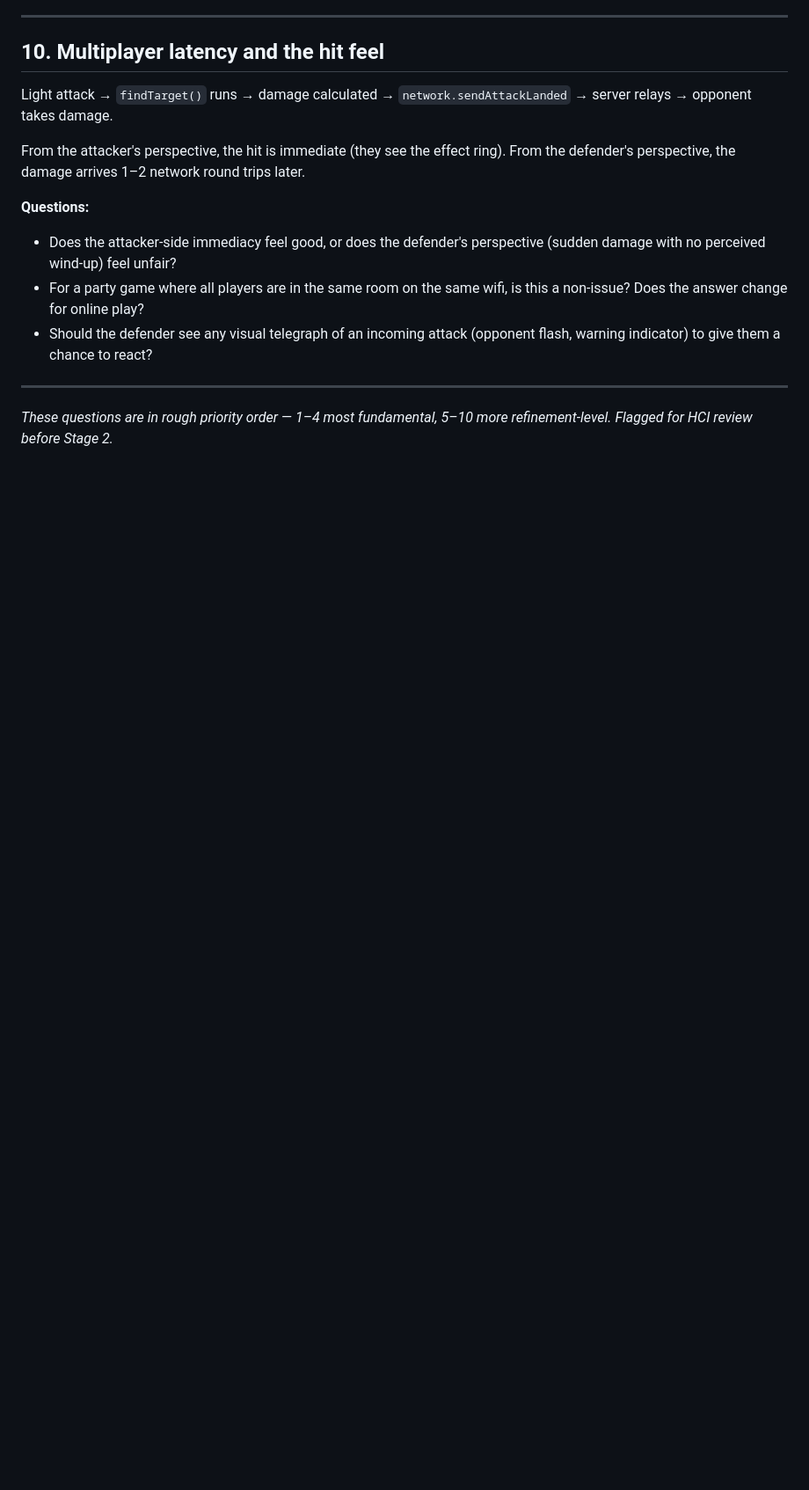
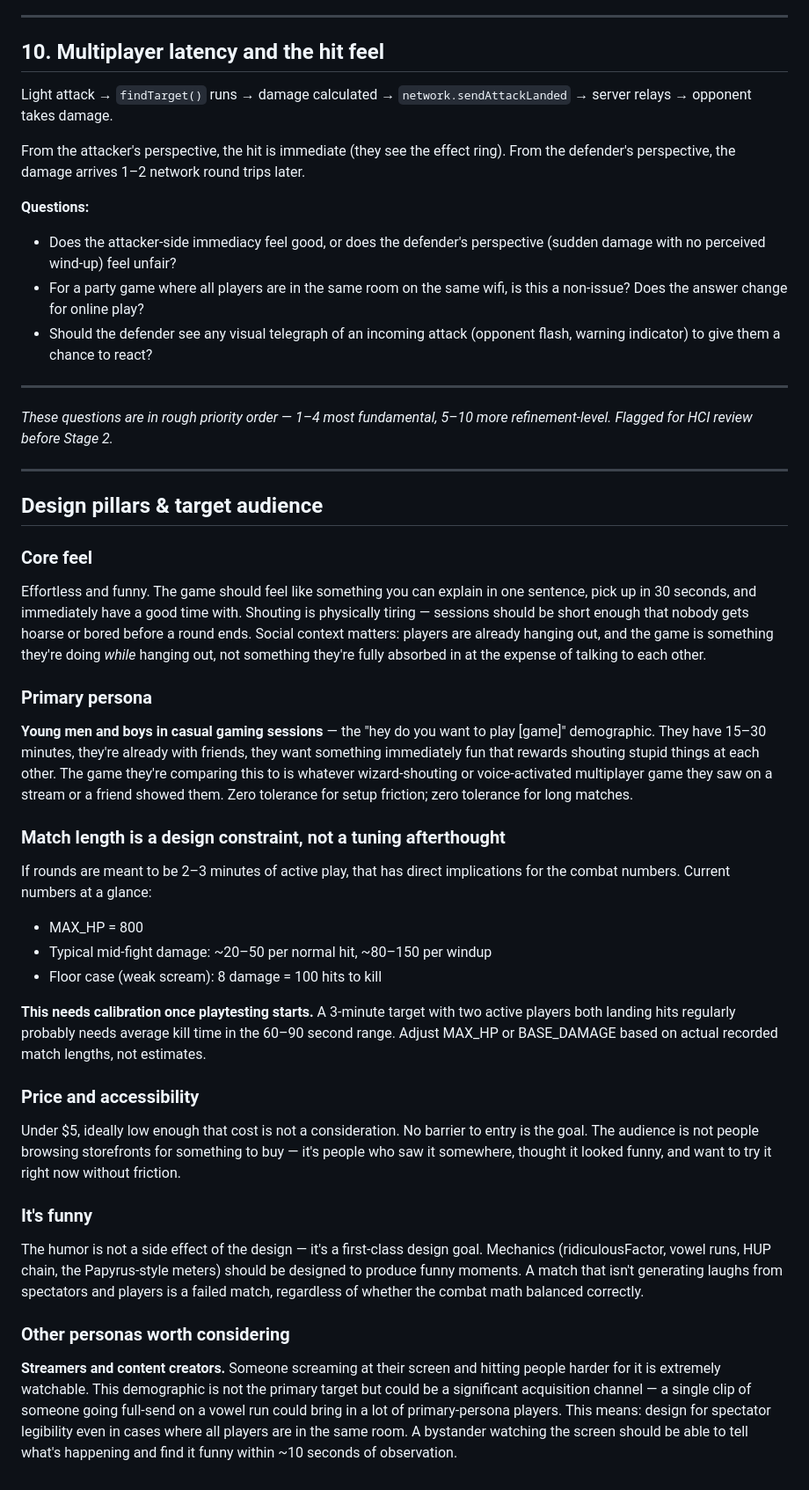
Before and after one commit to rachael/hyaaat, a Markdown page: DESIGN_QUESTIONS.md, the part around the change. Shown at 88% size. GitHub-like rendering; blank space fills up the shorter version.

Commit message:
docs: add design pillars and target audience section
Core feel: effortless, funny, short sessions (shouting is tiring), social
context matters — it's something you do while hanging out, not instead of it.

Primary persona: young men/boys in casual gaming sessions, the "hey want to
play ___" demographic. Zero tolerance for friction or long matches.

Notes:
- Match length is a design constraint affecting combat numbers, not a tuning
  afterthought. Current 800 HP likely needs calibration once playtesting
  starts — target ~60-90s kill time for 2-3 min rounds.
- Price: under $5, barrier-free.
- "It's funny" is a first-class design goal, not a side effect.
- Streamers/content creators flagged as secondary persona / acquisition channel:
  spectator legibility matters even for in-person play.

https://claude.ai/code/session_012KjLBSeVFDdoYSZvqj11CA

```diff
--- a/DESIGN_QUESTIONS.md
+++ b/DESIGN_QUESTIONS.md
@@ -234,3 +234,59 @@ From the defender's perspective, the damage arrives 1–2 network round trips la
 
 *These questions are in rough priority order — 1–4 most fundamental,
 5–10 more refinement-level. Flagged for HCI review before Stage 2.*
+
+---
+
+## Design pillars & target audience
+
+### Core feel
+Effortless and funny. The game should feel like something you can explain in
+one sentence, pick up in 30 seconds, and immediately have a good time with.
+Shouting is physically tiring — sessions should be short enough that nobody
+gets hoarse or bored before a round ends. Social context matters: players are
+already hanging out, and the game is something they're doing *while* hanging
+out, not something they're fully absorbed in at the expense of talking to
+each other.
+
+### Primary persona
+**Young men and boys in casual gaming sessions** — the "hey do you want to play
+[game]" demographic. They have 15–30 minutes, they're already with friends,
+they want something immediately fun that rewards shouting stupid things at each
+other. The game they're comparing this to is whatever wizard-shouting or
+voice-activated multiplayer game they saw on a stream or a friend showed them.
+Zero tolerance for setup friction; zero tolerance for long matches.
+
+### Match length is a design constraint, not a tuning afterthought
+If rounds are meant to be 2–3 minutes of active play, that has direct
+implications for the combat numbers. Current numbers at a glance:
+- MAX_HP = 800
+- Typical mid-fight damage: ~20–50 per normal hit, ~80–150 per windup
+- Floor case (weak scream): 8 damage = 100 hits to kill
+
+**This needs calibration once playtesting starts.** A 3-minute target with
+two active players both landing hits regularly probably needs average kill
+time in the 60–90 second range. Adjust MAX_HP or BASE_DAMAGE based on actual
+recorded match lengths, not estimates.
+
+### Price and accessibility
+Under $5, ideally low enough that cost is not a consideration. No barrier to
+entry is the goal. The audience is not people browsing storefronts for something
+to buy — it's people who saw it somewhere, thought it looked funny, and want
+to try it right now without friction.
+
+### It's funny
+The humor is not a side effect of the design — it's a first-class design goal.
+Mechanics (ridiculousFactor, vowel runs, HUP chain, the Papyrus-style meters)
+should be designed to produce funny moments. A match that isn't generating
+laughs from spectators and players is a failed match, regardless of whether
+the combat math balanced correctly.
+
+### Other personas worth considering
+**Streamers and content creators.** Someone screaming at their screen and
+hitting people harder for it is extremely watchable. This demographic is not
+the primary target but could be a significant acquisition channel — a single
+clip of someone going full-send on a vowel run could bring in a lot of
+primary-persona players. This means: design for spectator legibility even in
+cases where all players are in the same room. A bystander watching the screen
+should be able to tell what's happening and find it funny within ~10 seconds
+of observation.
```
